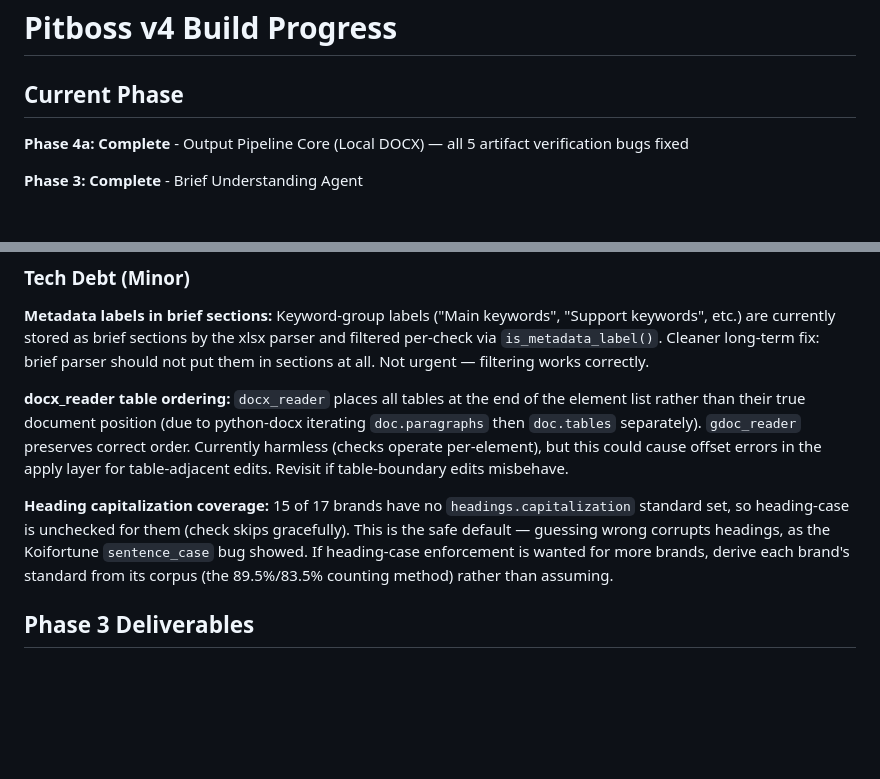
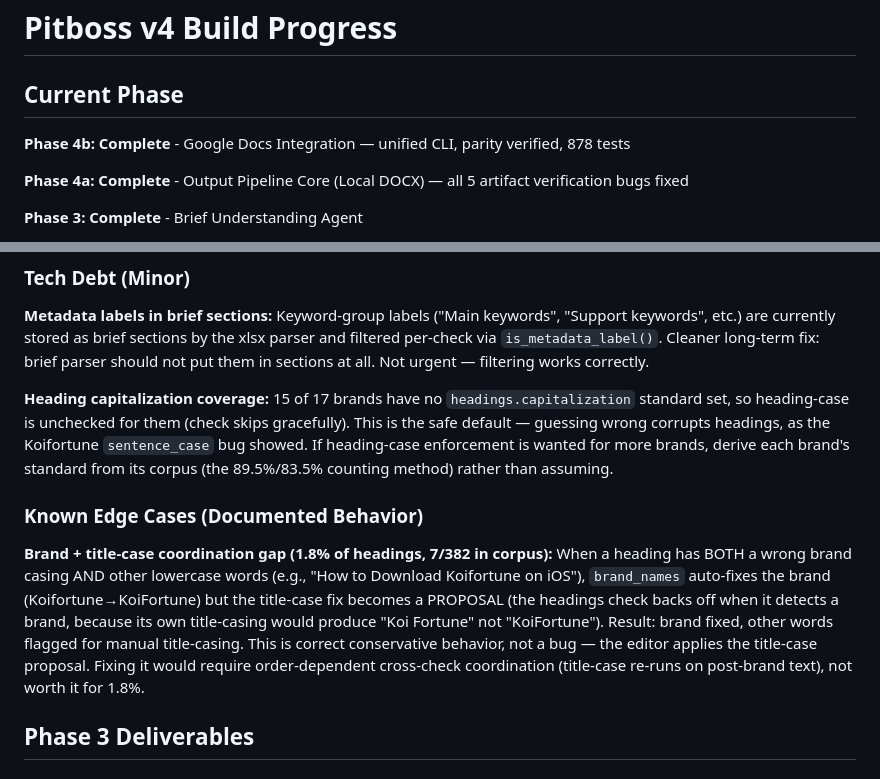
Before and after one commit to Ogi404/pitboss-v4, a Markdown page: PROGRESS.md, 2 parts joined by grey strips. Drawn GitHub-style; blank space fills up the shorter version.

```diff
--- a/PROGRESS.md
+++ b/PROGRESS.md
@@ -1,6 +1,8 @@
 # Pitboss v4 Build Progress
 
 ## Current Phase
+
+**Phase 4b: Complete** - Google Docs Integration — unified CLI, parity verified, 878 tests
 
 **Phase 4a: Complete** - Output Pipeline Core (Local DOCX) — all 5 artifact verification bugs fixed
 
@@ -622,9 +625,11 @@ This principle ensures the deterministic layer's value: 100% consistency for aut
 
 **Metadata labels in brief sections:** Keyword-group labels ("Main keywords", "Support keywords", etc.) are currently stored as brief sections by the xlsx parser and filtered per-check via `is_metadata_label()`. Cleaner long-term fix: brief parser should not put them in sections at all. Not urgent — filtering works correctly.
 
-**docx_reader table ordering:** `docx_reader` places all tables at the end of the element list rather than their true document position (due to python-docx iterating `doc.paragraphs` then `doc.tables` separately). `gdoc_reader` preserves correct order. Currently harmless (checks operate per-element), but this could cause offset errors in the apply layer for table-adjacent edits. Revisit if table-boundary edits misbehave.
+**Heading capitalization coverage:** 15 of 17 brands have no `headings.capitalization` standard set, so heading-case is unchecked for them (check skips gracefully). This is the safe default — guessing wrong corrupts headings, as the Koifortune `sentence_case` bug showed. If heading-case enforcement is wanted for more brands, derive each brand's standard from its corpus (the 89.5%/83.5% counting method) rather than assuming.
 
-**Heading capitalization coverage:** 15 of 17 brands have no `headings.capitalization` standard set, so heading-case is unchecked for them (check skips gracefully). This is the safe default — guessing wrong corrupts headings, as the Koifortune `sentence_case` bug showed. If heading-case enforcement is wanted for more brands, derive each brand's standard from its corpus (the 89.5%/83.5% counting method) rather than assuming.
+### Known Edge Cases (Documented Behavior)
+
+**Brand + title-case coordination gap (1.8% of headings, 7/382 in corpus):** When a heading has BOTH a wrong brand casing AND other lowercase words (e.g., "How to Download Koifortune on iOS"), `brand_names` auto-fixes the brand (Koifortune→KoiFortune) but the title-case fix becomes a PROPOSAL (the headings check backs off when it detects a brand, because its own title-casing would produce "Koi Fortune" not "KoiFortune"). Result: brand fixed, other words flagged for manual title-casing. This is correct conservative behavior, not a bug — the editor applies the title-case proposal. Fixing it would require order-dependent cross-check coordination (title-case re-runs on post-brand text), not worth it for 1.8%.
 
 ## Phase 3 Deliverables
 
```
Also changed, not shown: other parts of PROGRESS.md (+32 -6 lines).
